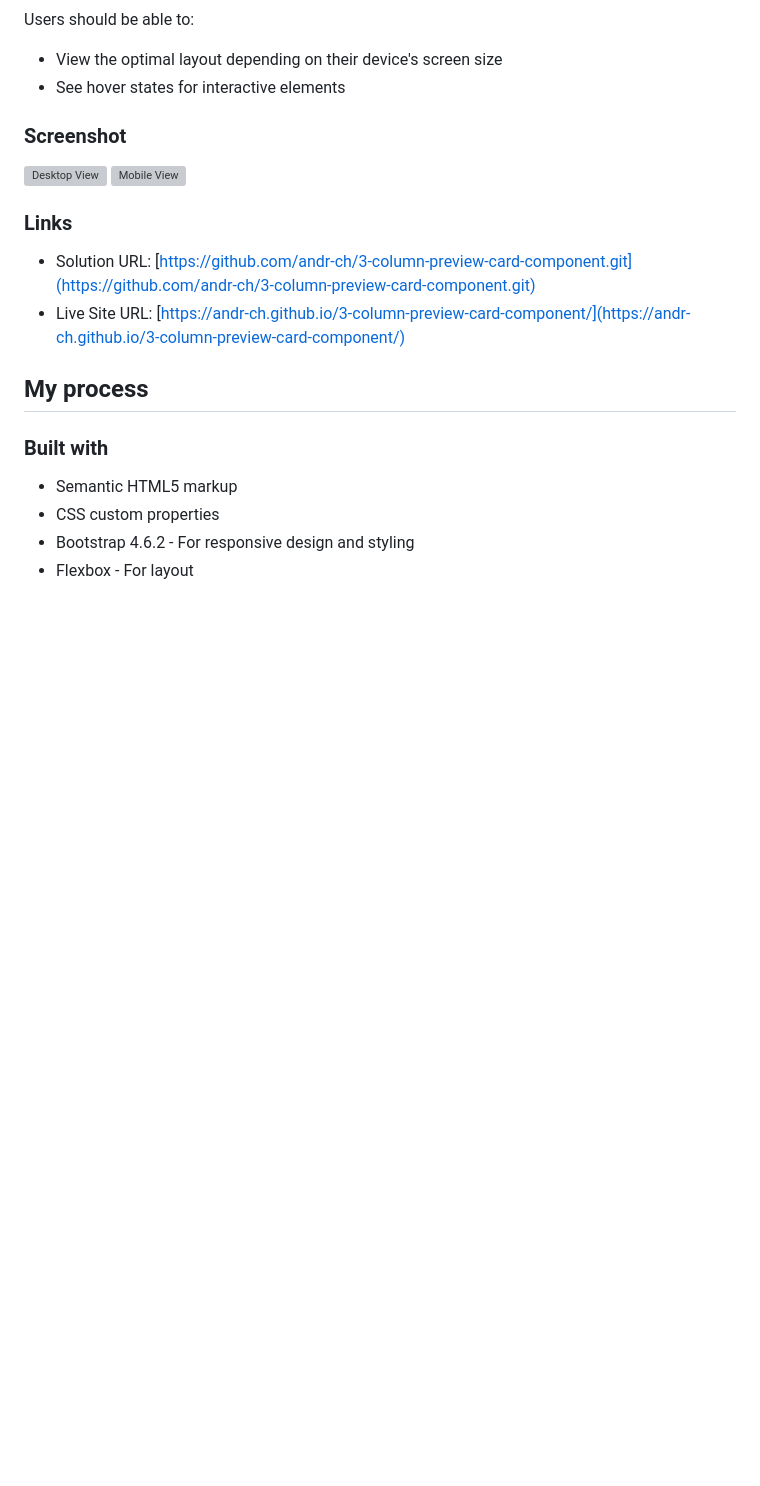
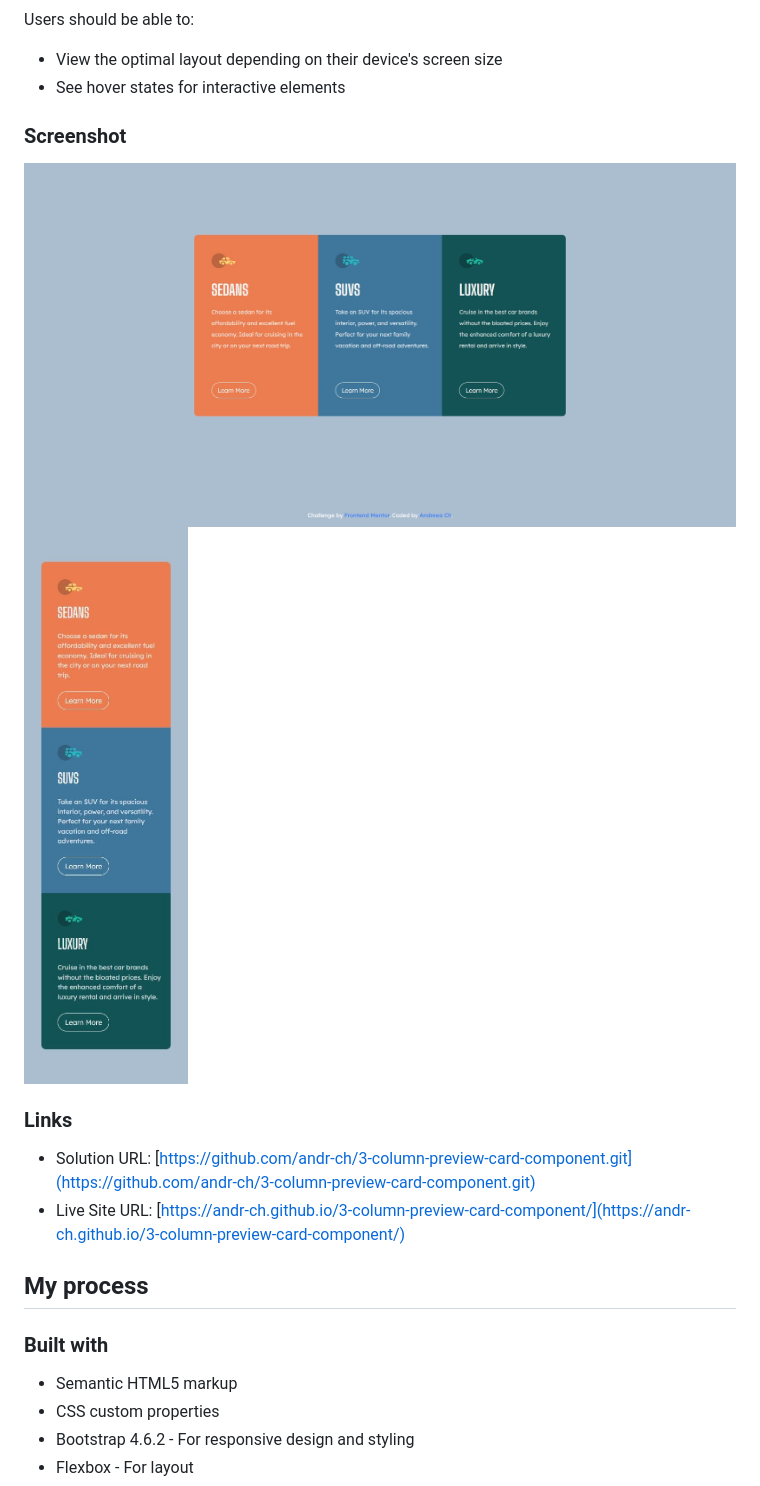
Before and after one commit to andr-ch/3-column-preview-card-component, a Markdown page: README-template.md, the part around the change. GitHub-like rendering; blank space fills up the shorter version; grey boxes are pictures that could not be loaded.

```diff
--- a/README-template.md
+++ b/README-template.md
@@ -27,8 +27,8 @@ Users should be able to:
 
 ### Screenshot
 
-![Desktop View](images/desktop-view.jpeg)
-![Mobile View](images/mobile-view.jpeg)
+![Desktop View](images/desktop-view.png)
+![Mobile View](images/mobile-view.png)
 
 
 ### Links
```
